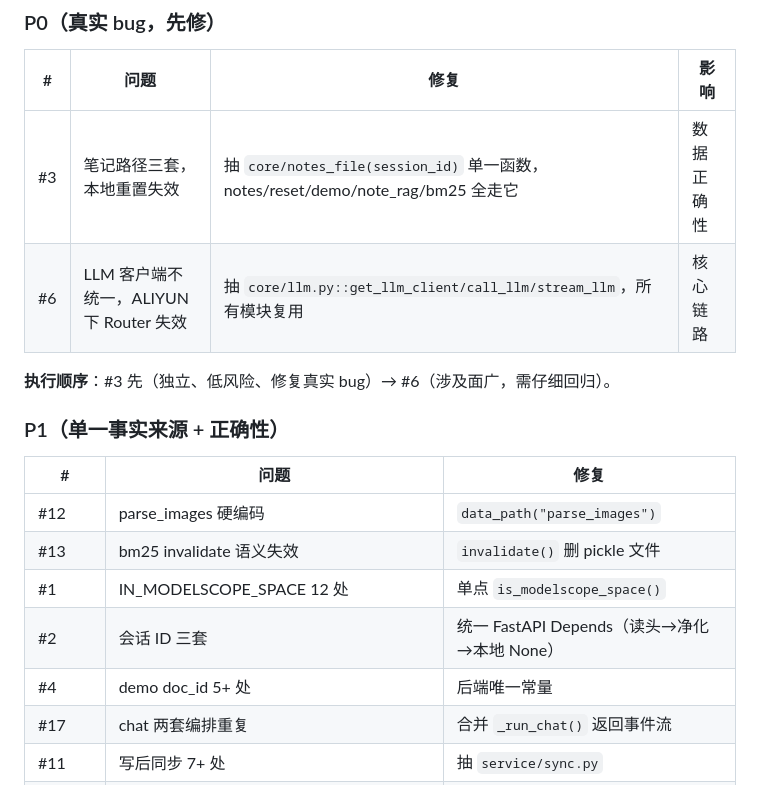
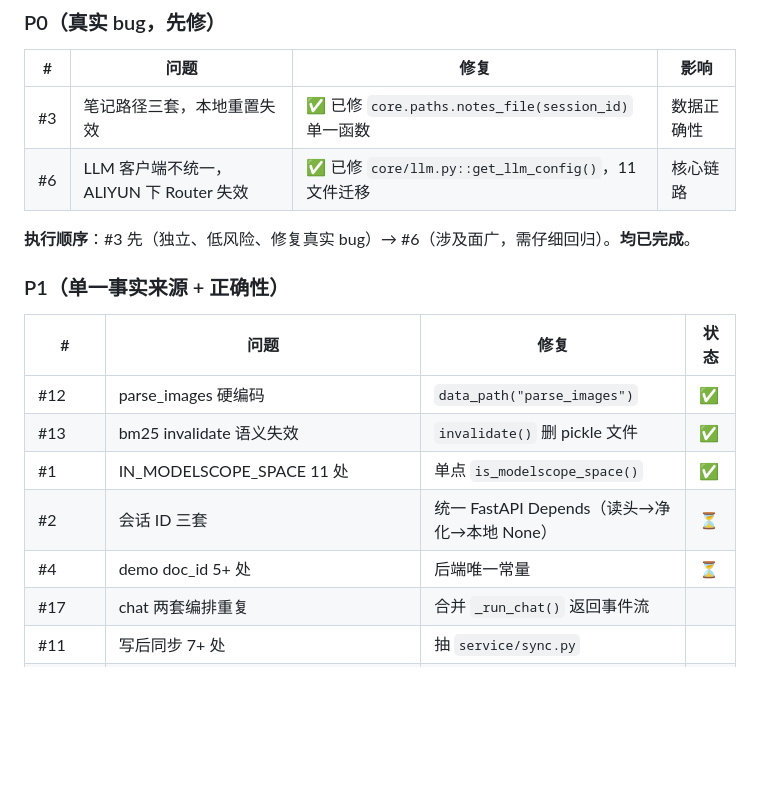
Before and after one commit to czx0v0/AtomicLab2, a Markdown page: docs/IMPROVEMENT_PLAN.md, the part around one of its changes. GitHub-like rendering; blank space fills up the shorter version.

Commit message:
docs: update roadmap, memory plan, improvement plan~

```diff
--- a/docs/IMPROVEMENT_PLAN.md
+++ b/docs/IMPROVEMENT_PLAN.md
@@ -27,20 +27,20 @@
 
 | # | 问题 | 修复 | 影响 |
 |---|---|---|---|
-| #3 | 笔记路径三套，本地重置失效 | 抽 `core/notes_file(session_id)` 单一函数，notes/reset/demo/note_rag/bm25 全走它 | 数据正确性 |
-| #6 | LLM 客户端不统一，ALIYUN 下 Router 失效 | 抽 `core/llm.py::get_llm_client/call_llm/stream_llm`，所有模块复用 | 核心链路 |
+| #3 | 笔记路径三套，本地重置失效 | ✅ 已修 `core.paths.notes_file(session_id)` 单一函数 | 数据正确性 |
+| #6 | LLM 客户端不统一，ALIYUN 下 Router 失效 | ✅ 已修 `core/llm.py::get_llm_config()`，11 文件迁移 | 核心链路 |
 
-**执行顺序**：#3 先（独立、低风险、修复真实 bug）→ #6（涉及面广，需仔细回归）。
+**执行顺序**：#3 先（独立、低风险、修复真实 bug）→ #6（涉及面广，需仔细回归）。**均已完成**。
 
 ### P1（单一事实来源 + 正确性）
 
-| # | 问题 | 修复 |
-|---|---|---|
-| #12 | parse_images 硬编码 | `data_path("parse_images")` |
-| #13 | bm25 invalidate 语义失效 | `invalidate()` 删 pickle 文件 |
-| #1 | IN_MODELSCOPE_SPACE 12 处 | 单点 `is_modelscope_space()` |
-| #2 | 会话 ID 三套 | 统一 FastAPI Depends（读头→净化→本地 None） |
-| #4 | demo doc_id 5+ 处 | 后端唯一常量 |
+| # | 问题 | 修复 | 状态 |
+|---|---|---|---|
+| #12 | parse_images 硬编码 | `data_path("parse_images")` | ✅ |
+| #13 | bm25 invalidate 语义失效 | `invalidate()` 删 pickle 文件 | ✅ |
+| #1 | IN_MODELSCOPE_SPACE 11 处 | 单点 `is_modelscope_space()` | ✅ |
+| #2 | 会话 ID 三套 | 统一 FastAPI Depends（读头→净化→本地 None） | ⏳ |
+| #4 | demo doc_id 5+ 处 | 后端唯一常量 | ⏳ |
 | #17 | chat 两套编排重复 | 合并 `_run_chat()` 返回事件流 |
 | #11 | 写后同步 7+ 处 | 抽 `service/sync.py` |
 | #5/#20 | 死代码（rag_engine/extractor/core.models/冗余常量） | 删除或标注废弃 |
```
Also changed, not shown: other parts of docs/IMPROVEMENT_PLAN.md (+21 -0 lines), docs/ROADMAP.md (+10 -8 lines).
